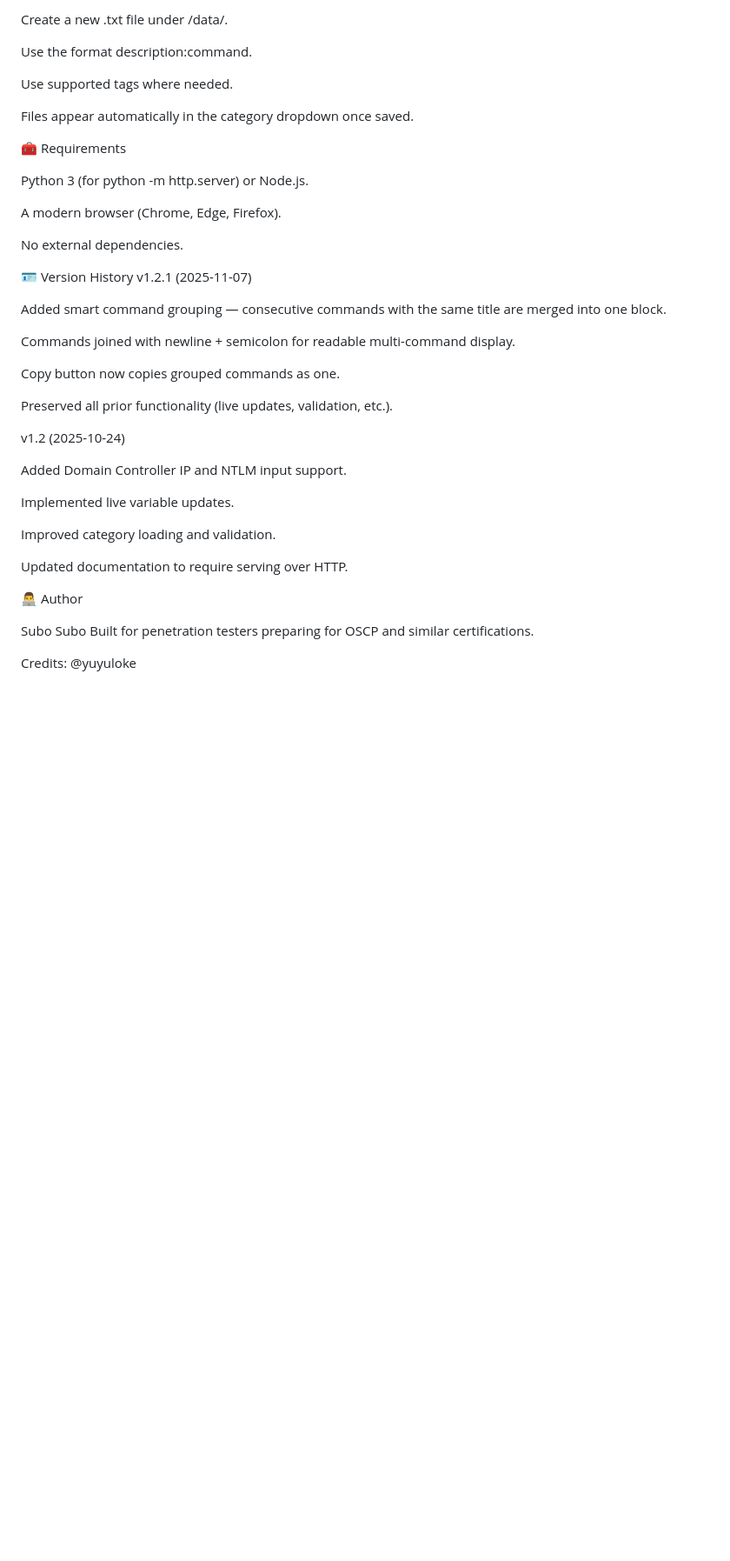
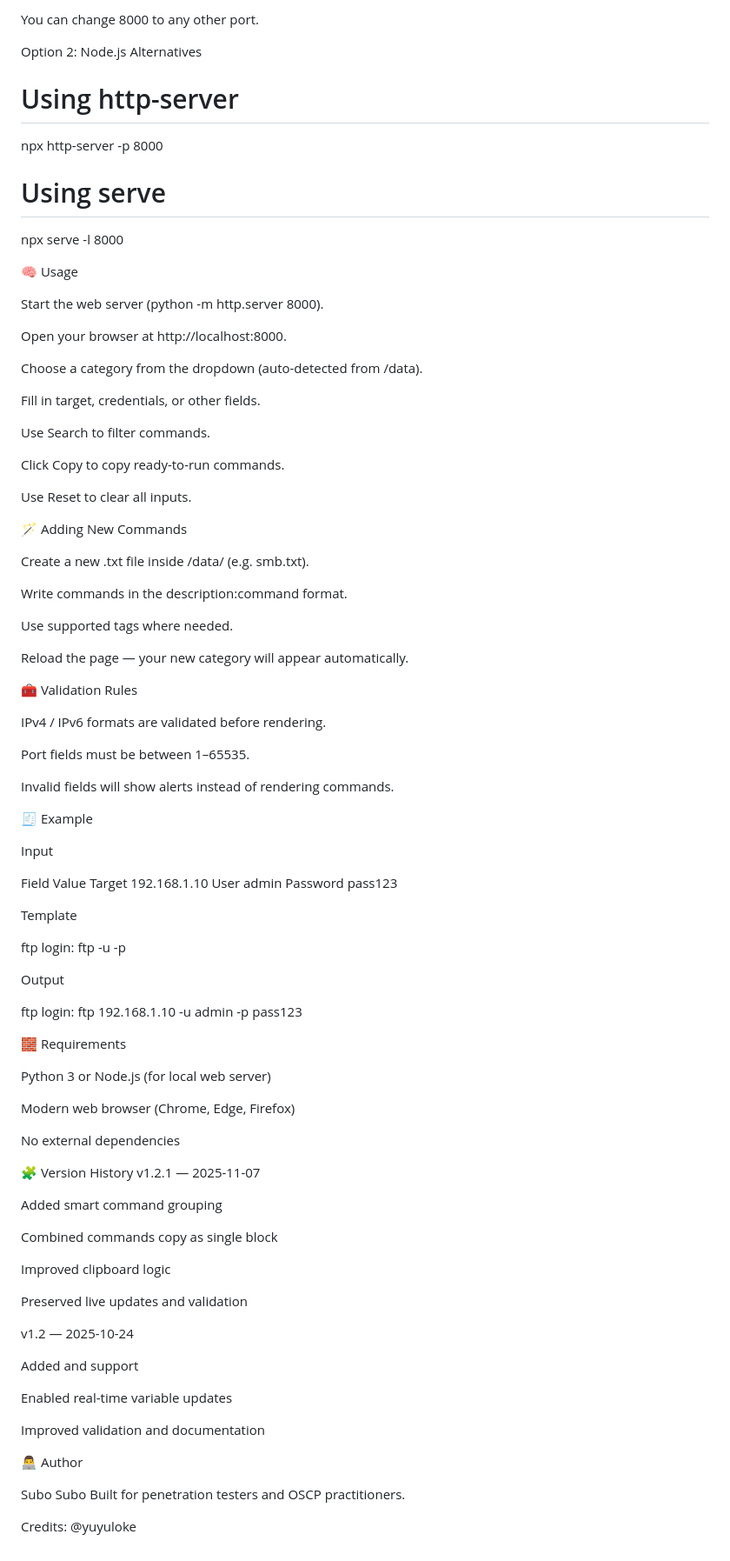
Before and after one commit to subosubo/OSCP_Command_Generator, a Markdown page: README.md, the part around one of its changes. Shown at 87% size. Drawn GitHub-style; blank space fills up the shorter version.

```diff
--- a/README.md
+++ b/README.md
@@ -118,44 +101,95 @@ Click Reset to clear all input fields.
 
-Create a new .txt file under /data/.
+You can change 8000 to any other port.
 
-Use the format description:command.
+Option 2: Node.js Alternatives
+# Using http-server
+npx http-server -p 8000
+
+# Using serve
+npx serve -l 8000
+
+🧠 Usage
+
+Start the web server (python -m http.server 8000).
+
+Open your browser at http://localhost:8000.
+
+Choose a category from the dropdown (auto-detected from /data).
+
+Fill in target, credentials, or other fields.
+
+Use Search to filter commands.
+
+Click Copy to copy ready-to-run commands.
+
+Use Reset to clear all inputs.
+
+🪄 Adding New Commands
+
+Create a new .txt file inside /data/ (e.g. smb.txt).
+
+Write commands in the description:command format.
 
 Use supported tags where needed.
 
-Files appear automatically in the category dropdown once saved.
+Reload the page — your new category will appear automatically.
 
-🧰 Requirements
+🧰 Validation Rules
 
-Python 3 (for python -m http.server) or Node.js.
+IPv4 / IPv6 formats are validated before rendering.
 
-A modern browser (Chrome, Edge, Firefox).
+Port fields must be between 1–65535.
 
-No external dependencies.
+Invalid fields will show alerts instead of rendering commands.
 
-🪪 Version History
-v1.2.1 (2025-11-07)
+🧾 Example
 
-Added smart command grouping — consecutive commands with the same title are merged into one block.
+Input
 
-Commands joined with newline + semicolon for readable multi-command display.
+Field	Value
+Target	192.168.1.10
+User	admin
+Password	pass123
 
-Copy button now copies grouped commands as one.
+Template
 
-Preserved all prior functionality (live updates, validation, etc.).
+ftp login: ftp <target> -u <user> -p <password>
 
-v1.2 (2025-10-24)
 
-Added Domain Controller IP and NTLM input support.
+Output
 
-Implemented live variable updates.
+ftp login: ftp 192.168.1.10 -u admin -p pass123
 
-Improved category loading and validation.
+🧱 Requirements
 
-Updated documentation to require serving over HTTP.
+Python 3 or Node.js (for local web server)
+
+Modern web browser (Chrome, Edge, Firefox)
+
+No external dependencies
+
+🧩 Version History
+v1.2.1 — 2025-11-07
+
+Added smart command grouping
+
+Combined commands copy as single block
+
+Improved clipboard logic
+
+Preserved live updates and validation
+
+v1.2 — 2025-10-24
+
+Added <dc-ip> and <ntlm> support
+
+Enabled real-time variable updates
+
+Improved validation and documentation
 
 👨‍💻 Author
 
 Subo Subo
-Built for penetration testers preparing for OSCP and similar certifications.
+Built for penetration testers and OSCP practitioners.
 
 Credits: @yuyuloke
```
Also changed, not shown: other parts of README.md (+32 -49 lines).
